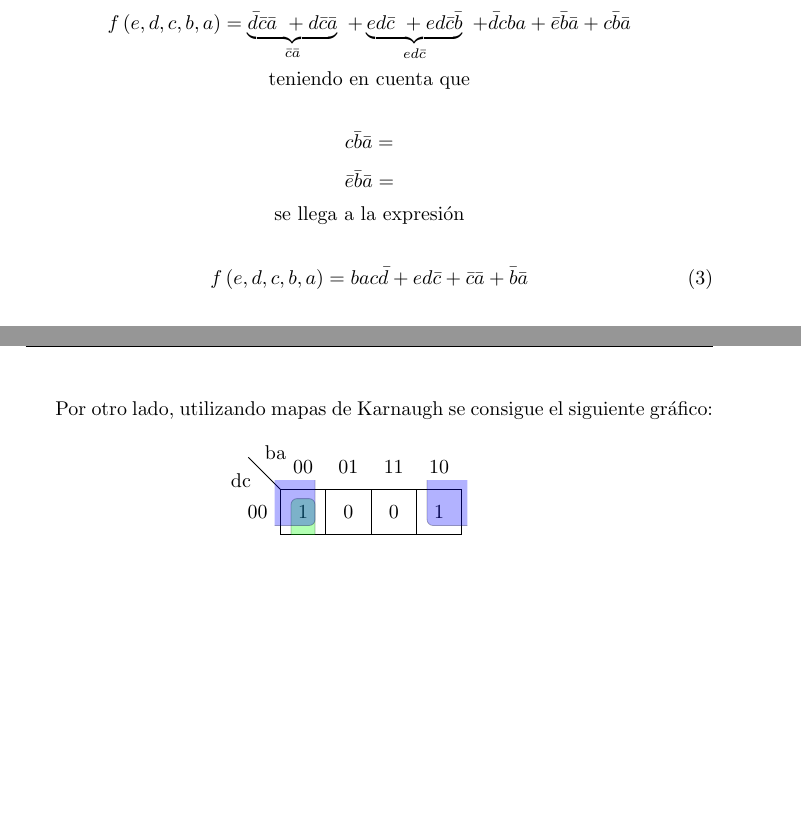
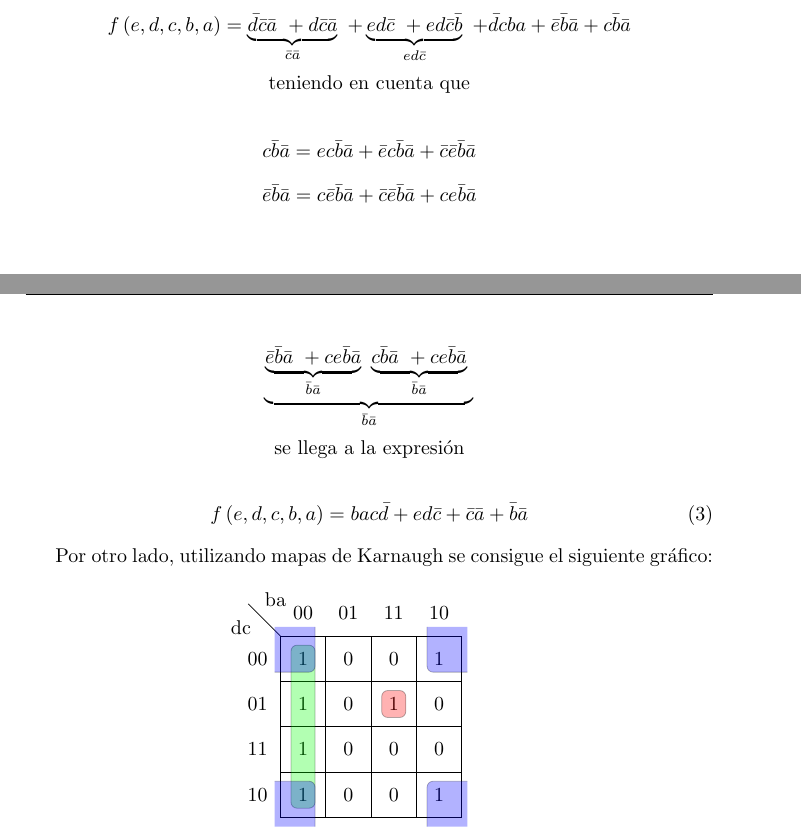
Before and after one commit to itba-electro3-2019/tp1-grupo-3, a LaTeX document (Informe/TP1.tex): two parts of pages 2 and 3 of 6, joined at a grey line, cut so that both start at the same text, the shorter picture padded with empty space. Compiled offline with pdfLaTeX.

Commit message:
deduccion

```diff
--- a/Informe/TP1.tex
+++ b/Informe/TP1.tex
@@ -111,12 +111,15 @@ De la anterior expresión, reordenando se consigue:
 teniendo en cuenta que
 
 \[
-		c\bar{b}\bar{a}=
+		c\bar{b}\bar{a}= ec\bar{b}\bar{a}+\bar{e}c\bar{b}\bar{a}+\bar{c}\bar{e}\bar{b}\bar{a}
 \]
 \[
-		\bar{e}\bar{b}\bar{a}=
+		\bar{e}\bar{b}\bar{a}=c\bar{e}\bar{b}\bar{a}+\bar{c}\bar{e}\bar{b}\bar{a}+ce\bar{b}\bar{a}
 \]
-
+\[
+	\underbrace{\underbrace{\bar{e}\bar{b}\bar{a} \ + ce\bar{b}\bar{a}  }_{ \bar{b}\bar{a}}\
+	\underbrace{c\bar{b}\bar{a} \ + ce\bar{b}\bar{a}  }_{ \bar{b}\bar{a}}\ }_{\bar{b}\bar{a}}
+\]
 se llega a la expresión
 
 \begin{equation}
```
Also changed, not shown: Informe/TP1.pdf, 1 other file.
